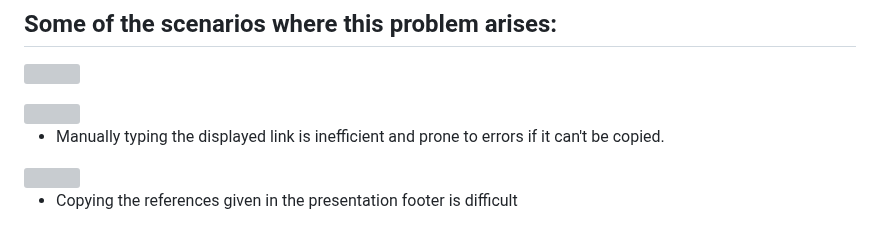
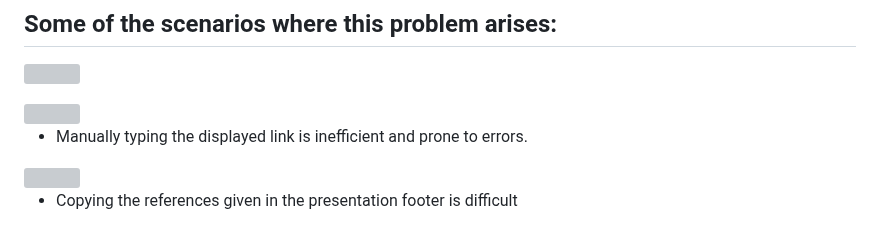
Before and after one commit to gitgoap/AI-Snipping-Tool, a Markdown page: README.md, the part around the change. Drawn GitHub-style; grey boxes are pictures that could not be loaded.

```diff
--- a/README.md
+++ b/README.md
@@ -154,7 +154,7 @@ To get a local copy up and running follow these simple steps
 <img src ="https://github.com/gitgoap/AI-Snipping-Tool/assets/117789470/c8d8996b-3bc4-4d7b-ae79-878f17637d34" height= 300 >
 
 
-- Manually typing the displayed link is inefficient and prone to errors if it can't be copied.
+- Manually typing the displayed link is inefficient and prone to errors.
 
 
 </br>
```
